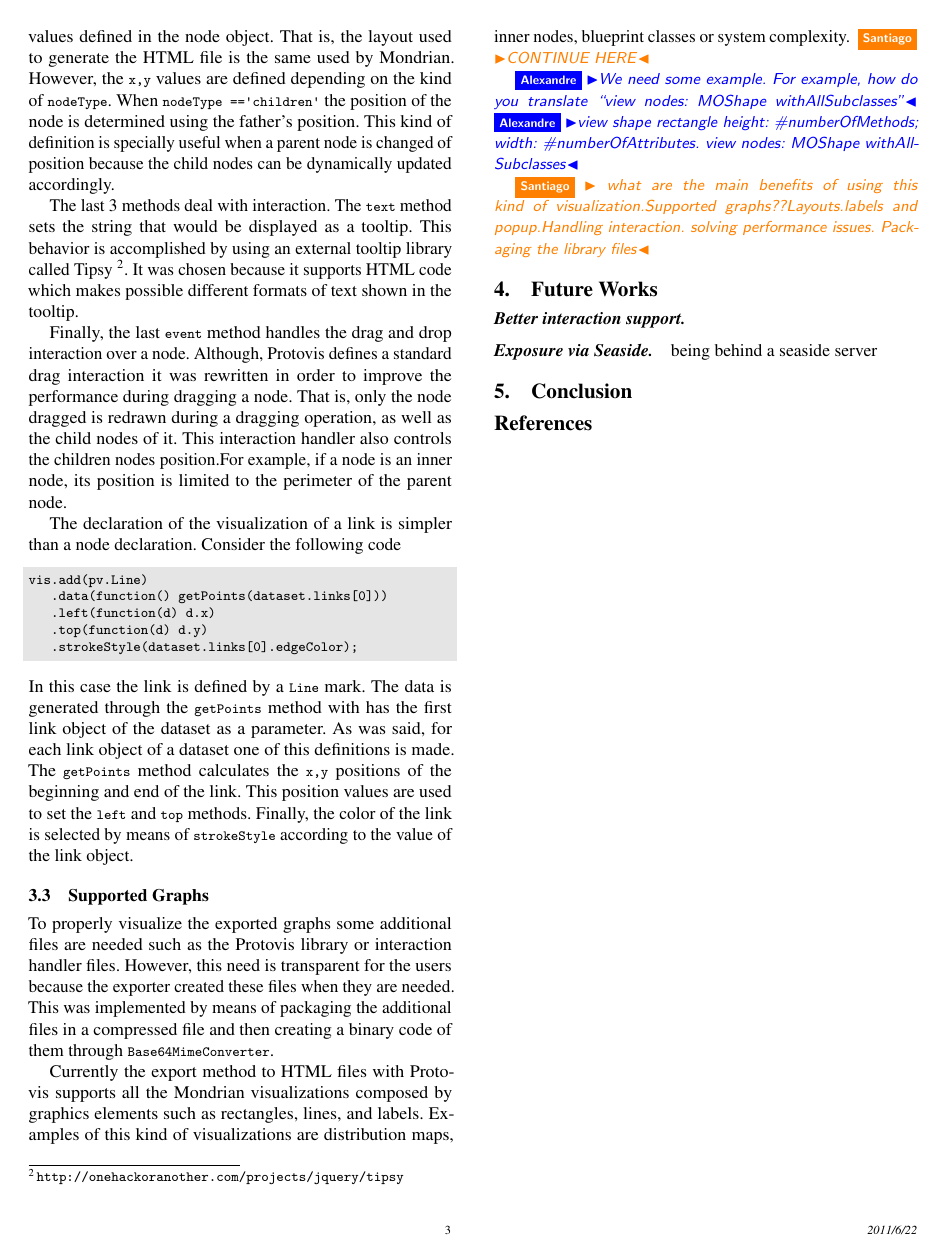
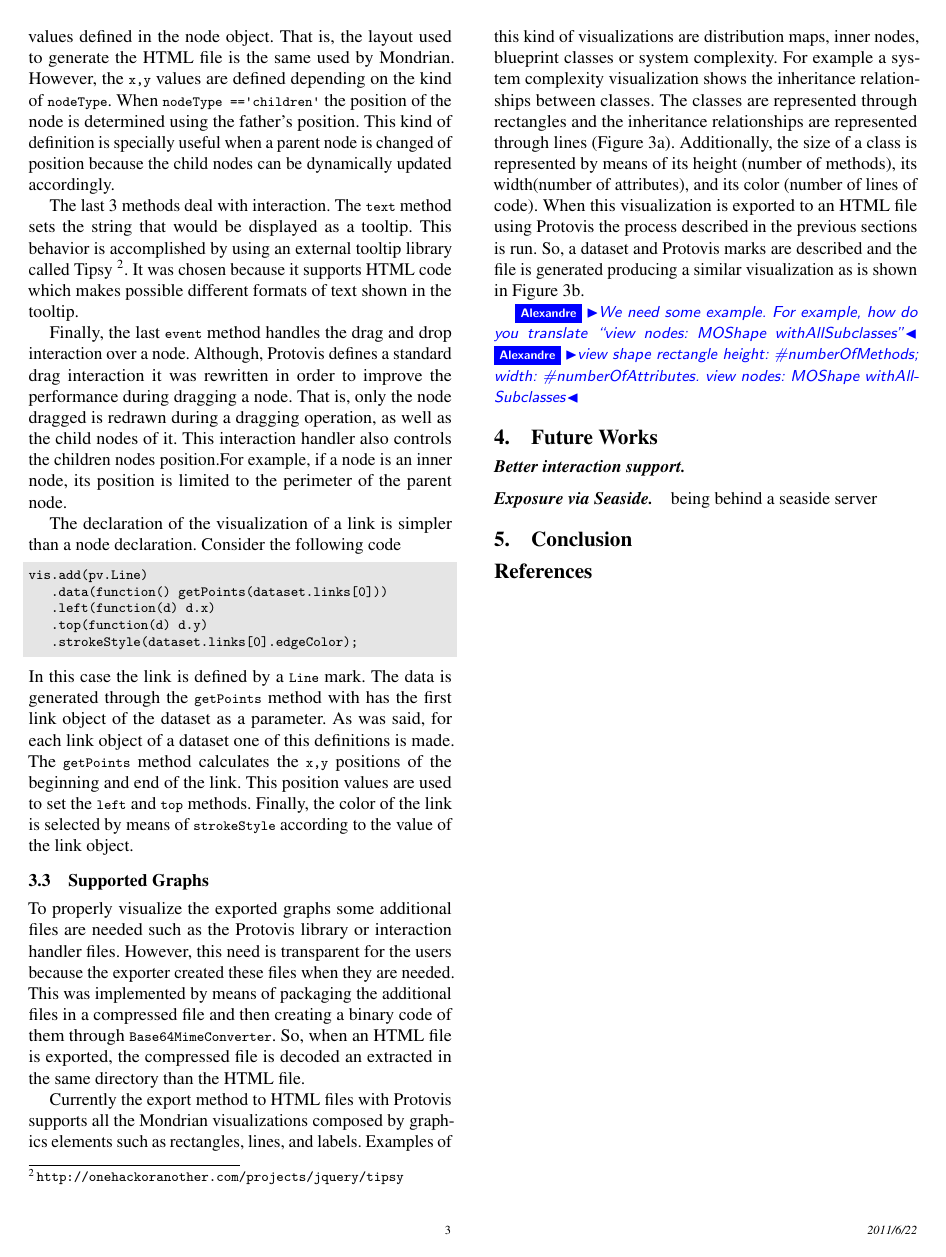
Before and after one commit to santiago-a-vidal/2011-MondrianProtovis, a LaTeX paper (main.tex): page 3 of 4. Compiled offline with pdfLaTeX; a missing font is replaced by an installed copy or a similar font.

Commit message:
Section 3 completed

```diff
--- a/main.tex
+++ b/main.tex
@@ -335,9 +335,9 @@ In this case the link is defined by a \ct{Line} mark. The data is generated thro
 
 \subsection{Supported Graphs}
 
-To properly visualize the exported graphs some additional files are needed such as the Protovis library or interaction handler files. However, this need is transparent for the users because the exporter created these files when they are needed. This was implemented by means of packaging the additional files in a compressed file and then creating a binary code of them through \ct{Base64MimeConverter}.
+To properly visualize the exported graphs some additional files are needed such as the Protovis library or interaction handler files. However, this need is transparent for the users because the exporter created these files when they are needed. This was implemented by means of packaging the additional files in a compressed file and then creating a binary code of them through \ct{Base64MimeConverter}. So, when an HTML file is exported, the compressed file is decoded an extracted in the same directory than the HTML file.
 
 Currently the export method to HTML files with Protovis supports all the Mondrian visualizations composed by graphics elements such as rectangles, lines, and labels. Examples of this kind of visualizations are distribution maps, inner nodes, blueprint classes or system complexity.
-\sv{CONTINUE HERE}
+For example a system complexity visualization shows the inheritance relationships between classes. The classes are represented through rectangles and the inheritance relationships are represented through lines (Figure \ref{fig:SistemComplexityMondrianEasel}). Additionally, the size of a class is represented by means of its height (number of methods), its width(number of attributes), and its color (number of lines of code). When this visualization is exported to an HTML file using Protovis the process described in the previous sections is run. So, a dataset and Protovis marks are described and the file is generated producing a similar visualization as is shown in Figure \ref{fig:SistemComplexityHTML}.
 
 \begin{figure*}
@@ -355,8 +355,6 @@ Currently the export method to HTML files with Protovis supports all the Mondria
 
 \ab{We need some example. For example, how do you translate ``view nodes: MOShape withAllSubclasses''}
 \ab{view shape rectangle height: \#numberOfMethods; width: \#numberOfAttributes. view nodes: MOShape withAllSubclasses}
-
-\sv{ what are the main benefits of using this kind of visualization.Supported graphs??Layouts.labels and popup.Handling interaction. solving performance issues. Packaging the library files}
 
 %I used the layouts given by Mondrian
 %I used Tipsy
```
Also changed, not shown: main.tex (4 more changed lines).
